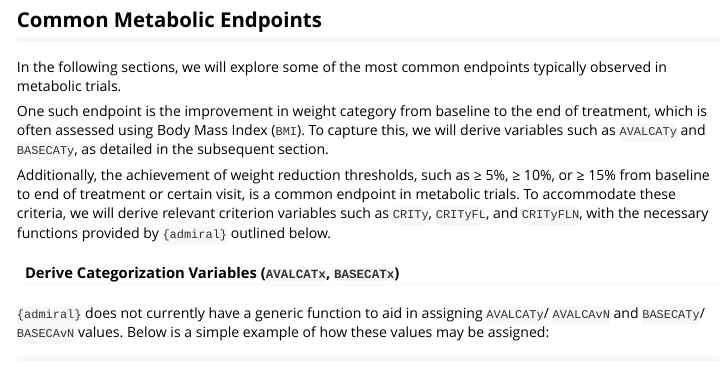
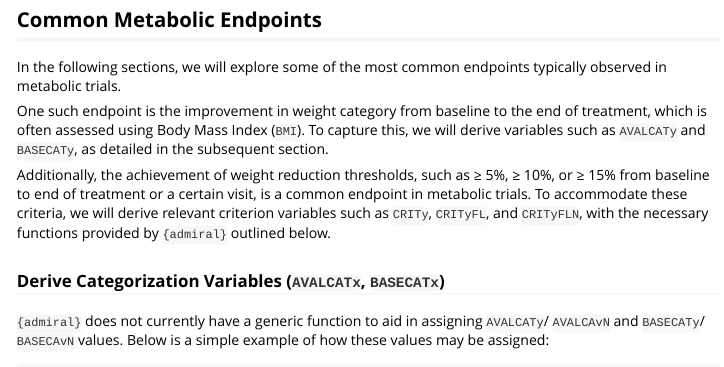
Before and after one commit to pharmaverse/admiralmetabolic, an R Markdown document (vignettes/advs.Rmd): the page in a window 1100 px wide, from 2570 px down. Rendered offline with R 4.5, knitr and Pandoc, with nearby package versions; some code elsewhere in the file could not run offline.

Commit message:
Apply suggestions from code review
Co-authored-by: Edoardo Mancini <53403957+manciniedoardo@users.noreply.github.com>

```diff
--- a/vignettes/advs.Rmd
+++ b/vignettes/advs.Rmd
@@ -246,13 +246,13 @@ the end of treatment, which is often assessed using Body Mass Index
 and `BASECATy`, as detailed in the subsequent section.
 
 Additionally, the achievement of weight reduction thresholds, such as ≥
-5%, ≥ 10%, or ≥ 15% from baseline to end of treatment or certain visit,
+5%, ≥ 10%, or ≥ 15% from baseline to end of treatment or a certain visit,
 is a common endpoint in metabolic trials. To accommodate these criteria,
 we will derive relevant criterion variables such as `CRITy`, `CRITyFL`,
 and `CRITyFLN`, with the necessary functions provided by `{admiral}`
 outlined below.
 
-#### Derive Categorization Variables (`AVALCATx`, `BASECATx`) {#cat}
+### Derive Categorization Variables (`AVALCATx`, `BASECATx`) {#cat}
 
 `{admiral}` does not currently have a generic function to aid in
 assigning `AVALCATy`/ `AVALCAvN` and `BASECATy`/ `BASECAvN` values.
```
Also changed, not shown: vignettes/advs.Rmd (2 more changed lines).
